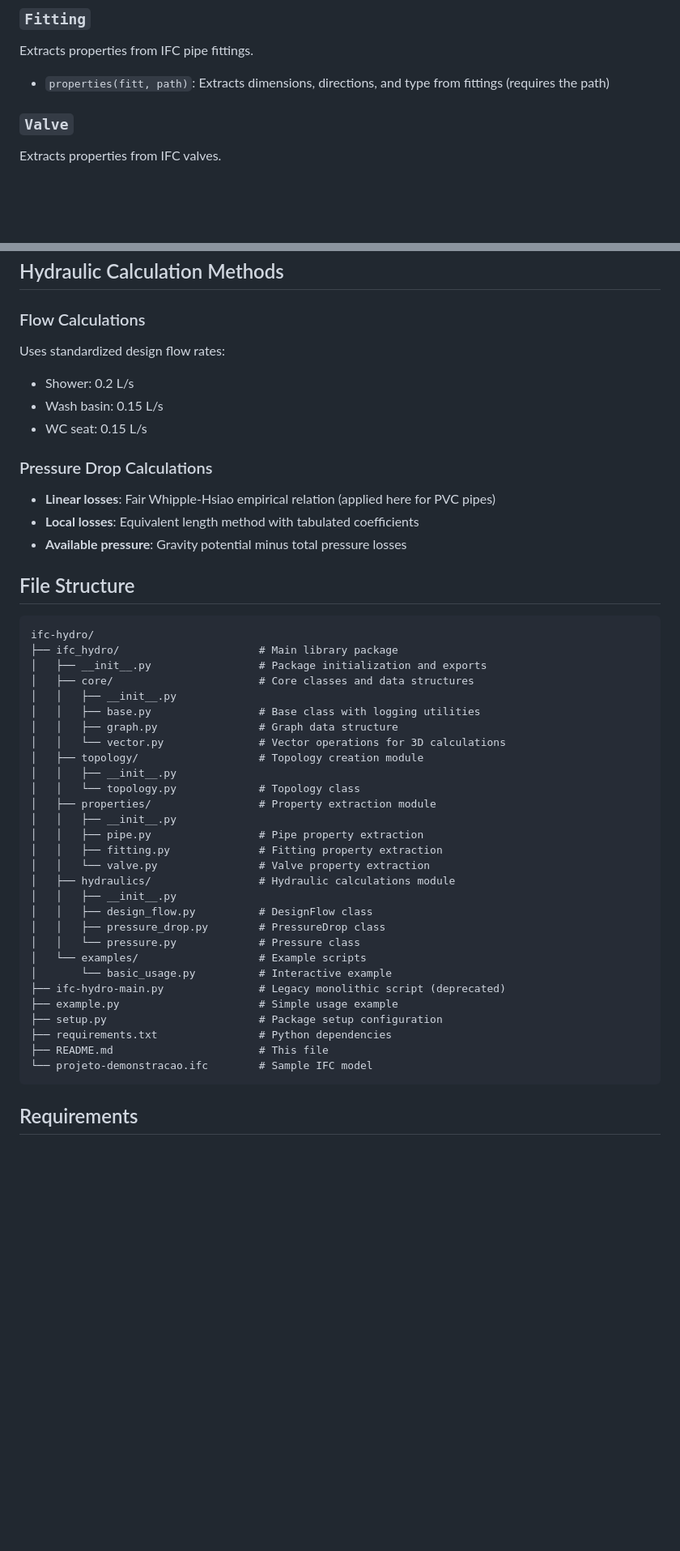
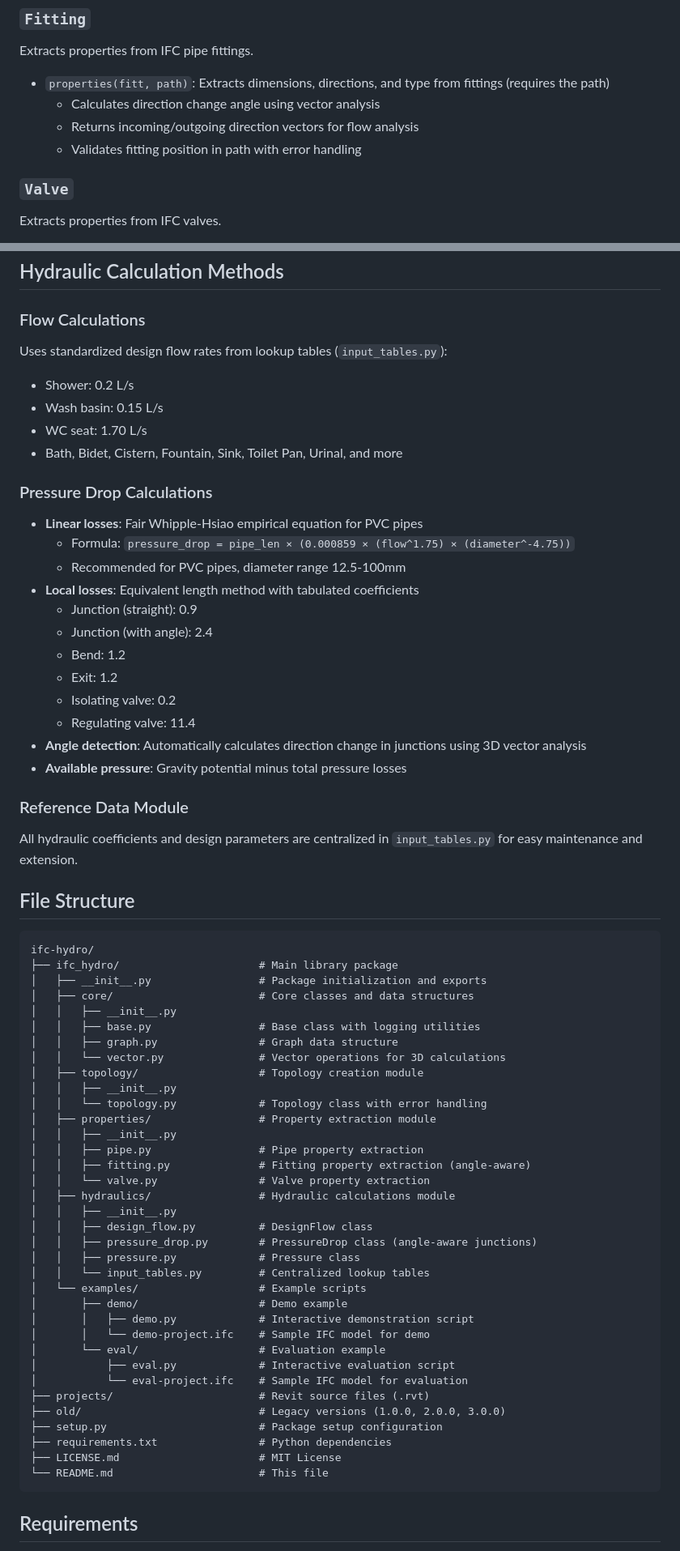
Before and after one commit to andrebmuller/ifc-hydro, a Markdown page: README.md, 2 parts joined by grey strips. Shown at 81% size. GitHub-like rendering; blank space fills up the shorter version.

````diff
--- a/README.md
+++ b/README.md
@@ -143,6 +168,9 @@ Extracts properties from IFC pipe segments.
 Extracts properties from IFC pipe fittings.
 
 - `properties(fitt, path)`: Extracts dimensions, directions, and type from fittings (requires the path)
+  - Calculates direction change angle using vector analysis
+  - Returns incoming/outgoing direction vectors for flow analysis
+  - Validates fitting position in path with error handling
 
 ### `Valve`
 Extracts properties from IFC valves.
@@ -176,15 +211,28 @@ Graph data structure for representing system topology.
 ## Hydraulic Calculation Methods
 
 ### Flow Calculations
-Uses standardized design flow rates:
+Uses standardized design flow rates from lookup tables (`input_tables.py`):
 - Shower: 0.2 L/s
 - Wash basin: 0.15 L/s
-- WC seat: 0.15 L/s
+- WC seat: 1.70 L/s
+- Bath, Bidet, Cistern, Fountain, Sink, Toilet Pan, Urinal, and more
 
 ### Pressure Drop Calculations
-- **Linear losses**: Fair Whipple-Hsiao empirical relation (applied here for PVC pipes)
+- **Linear losses**: Fair Whipple-Hsiao empirical equation for PVC pipes
+  - Formula: `pressure_drop = pipe_len × (0.000859 × (flow^1.75) × (diameter^-4.75))`
+  - Recommended for PVC pipes, diameter range 12.5-100mm
 - **Local losses**: Equivalent length method with tabulated coefficients
+  - Junction (straight): 0.9
+  - Junction (with angle): 2.4
+  - Bend: 1.2
+  - Exit: 1.2
+  - Isolating valve: 0.2
+  - Regulating valve: 11.4
+- **Angle detection**: Automatically calculates direction change in junctions using 3D vector analysis
 - **Available pressure**: Gravity potential minus total pressure losses
+
+### Reference Data Module
+All hydraulic coefficients and design parameters are centralized in `input_tables.py` for easy maintenance and extension.
 
 ## File Structure
 
@@ -199,25 +247,31 @@ ifc-hydro/
 │   │   └── vector.py               # Vector operations for 3D calculations
 │   ├── topology/                   # Topology creation module
 │   │   ├── __init__.py
-│   │   └── topology.py             # Topology class
+│   │   └── topology.py             # Topology class with error handling
 │   ├── properties/                 # Property extraction module
 │   │   ├── __init__.py
 │   │   ├── pipe.py                 # Pipe property extraction
-│   │   ├── fitting.py              # Fitting property extraction
+│   │   ├── fitting.py              # Fitting property extraction (angle-aware)
 │   │   └── valve.py                # Valve property extraction
 │   ├── hydraulics/                 # Hydraulic calculations module
 │   │   ├── __init__.py
 │   │   ├── design_flow.py          # DesignFlow class
-│   │   ├── pressure_drop.py        # PressureDrop class
-│   │   └── pressure.py             # Pressure class
+│   │   ├── pressure_drop.py        # PressureDrop class (angle-aware junctions)
+│   │   ├── pressure.py             # Pressure class
+│   │   └── input_tables.py         # Centralized lookup tables
 │   └── examples/                   # Example scripts
-│       └── basic_usage.py          # Interactive example
-├── ifc-hydro-main.py               # Legacy monolithic script (deprecated)
-├── example.py                      # Simple usage example
+│       ├── demo/                   # Demo example
+│       │   ├── demo.py             # Interactive demonstration script
+│       │   └── demo-project.ifc    # Sample IFC model for demo
+│       └── eval/                   # Evaluation example
+│           ├── eval.py             # Interactive evaluation script
+│           └── eval-project.ifc    # Sample IFC model for evaluation
+├── projects/                       # Revit source files (.rvt)
+├── old/                            # Legacy versions (1.0.0, 2.0.0, 3.0.0)
 ├── setup.py                        # Package setup configuration
 ├── requirements.txt                # Python dependencies
-├── README.md                       # This file
-└── projeto-demonstracao.ifc        # Sample IFC model
+├── LICENSE.md                      # MIT License
+└── README.md                       # This file
 ```
 
 ## Requirements
````
Also changed, not shown: other parts of README.md (+69 -26 lines).
